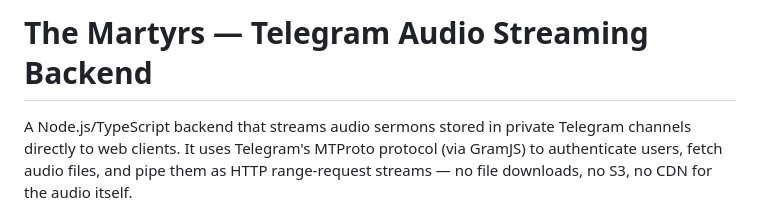
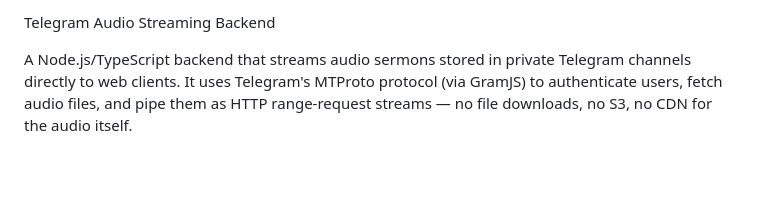
Before and after one commit to Xclusivkhodes/telegramBackendMicroservice, a Markdown page: README.md, the part around the change. Drawn GitHub-style; blank space fills up the shorter version.

Commit message:
Update README header formatting
Removed the project title from the README header.

```diff
--- a/README.md
+++ b/README.md
@@ -1,4 +1,4 @@
-# The Martyrs — Telegram Audio Streaming Backend
+Telegram Audio Streaming Backend
 
 A Node.js/TypeScript backend that streams audio sermons stored in private Telegram channels directly to web clients. It uses Telegram's MTProto protocol (via GramJS) to authenticate users, fetch audio files, and pipe them as HTTP range-request streams — no file downloads, no S3, no CDN for the audio itself.
 
```
